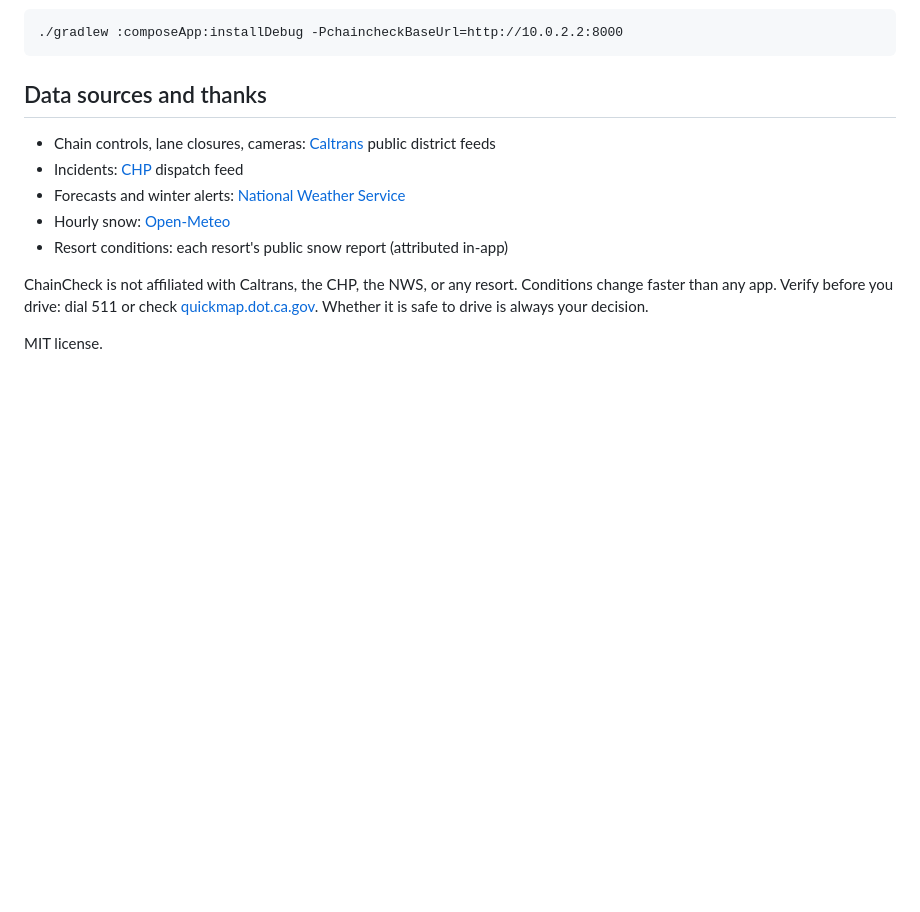
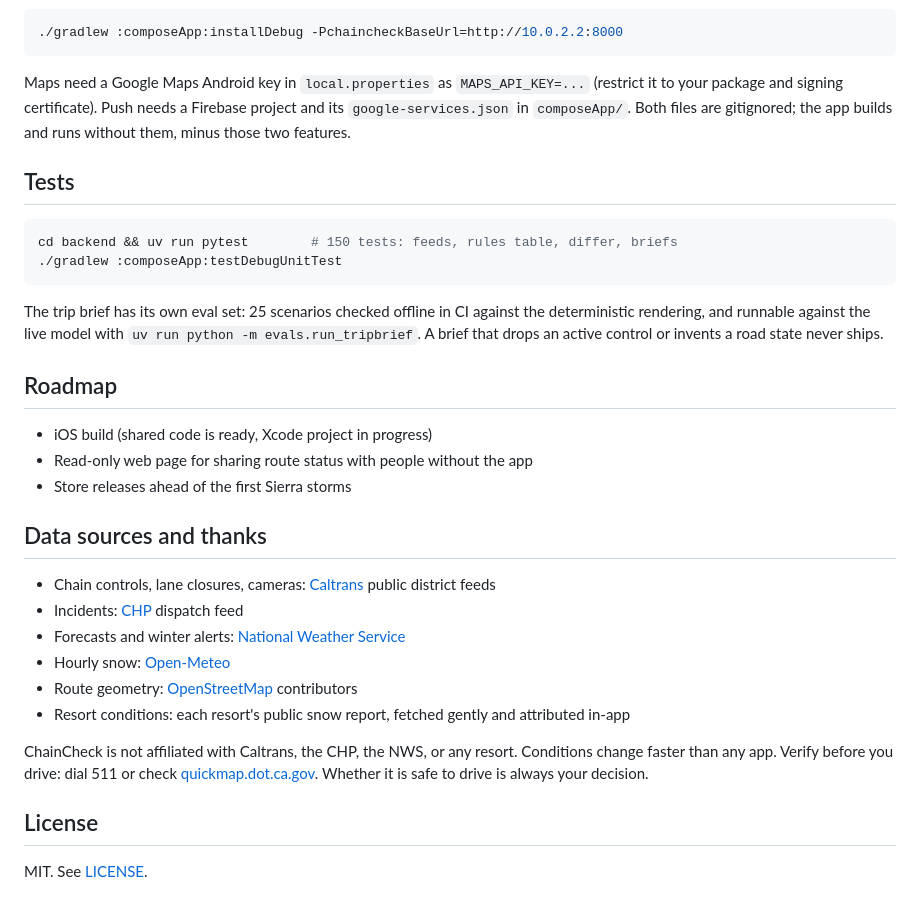
Before and after one commit to nicglazkov/chaincheck, a Markdown page: README.md, the part around one of its changes. Rendered like a GitHub page; blank space fills up the shorter version.

````diff
--- a/README.md
+++ b/README.md
@@ -71,18 +100,44 @@ Android: open the repo in Android Studio, or
 ./gradlew :composeApp:installDebug -PchaincheckBaseUrl=http://10.0.2.2:8000
 ```
 
+Maps need a Google Maps Android key in `local.properties` as
+`MAPS_API_KEY=...` (restrict it to your package and signing certificate).
+Push needs a Firebase project and its `google-services.json` in `composeApp/`.
+Both files are gitignored; the app builds and runs without them, minus those
+two features.
+
+## Tests
+
+```bash
+cd backend && uv run pytest        # 150 tests: feeds, rules table, differ, briefs
+./gradlew :composeApp:testDebugUnitTest
+```
+
+The trip brief has its own eval set: 25 scenarios checked offline in CI against
+the deterministic rendering, and runnable against the live model with
+`uv run python -m evals.run_tripbrief`. A brief that drops an active control or
+invents a road state never ships.
+
+## Roadmap
+
+- iOS build (shared code is ready, Xcode project in progress)
+- Read-only web page for sharing route status with people without the app
+- Store releases ahead of the first Sierra storms
+
 ## Data sources and thanks
 
-- Chain controls, lane closures, cameras: [Caltrans](https://dot.ca.gov)
-  public district feeds
+- Chain controls, lane closures, cameras: [Caltrans](https://dot.ca.gov) public district feeds
 - Incidents: [CHP](https://www.chp.ca.gov) dispatch feed
 - Forecasts and winter alerts: [National Weather Service](https://www.weather.gov)
 - Hourly snow: [Open-Meteo](https://open-meteo.com)
-- Resort conditions: each resort's public snow report (attributed in-app)
+- Route geometry: [OpenStreetMap](https://www.openstreetmap.org/copyright) contributors
+- Resort conditions: each resort's public snow report, fetched gently and attributed in-app
 
 ChainCheck is not affiliated with Caltrans, the CHP, the NWS, or any resort.
-Conditions change faster than any app. Verify before you drive: dial 511 or
-check [quickmap.dot.ca.gov](https://quickmap.dot.ca.gov). Whether it is safe
-to drive is always your decision.
+Conditions change faster than any app. Verify before you drive: dial 511 or check
+[quickmap.dot.ca.gov](https://quickmap.dot.ca.gov). Whether it is safe to drive is
+always your decision.
 
-MIT license.
+## License
+
+MIT. See [LICENSE](LICENSE).
````
Also changed, not shown: other parts of README.md (+76 -47 lines), docs/screenshots/brief.png (added), docs/screenshots/guide.png (added), docs/screenshots/home-dark.png (added), docs/screenshots/home-light.png (added), docs/screenshots/map.png (added), 5 other files.
